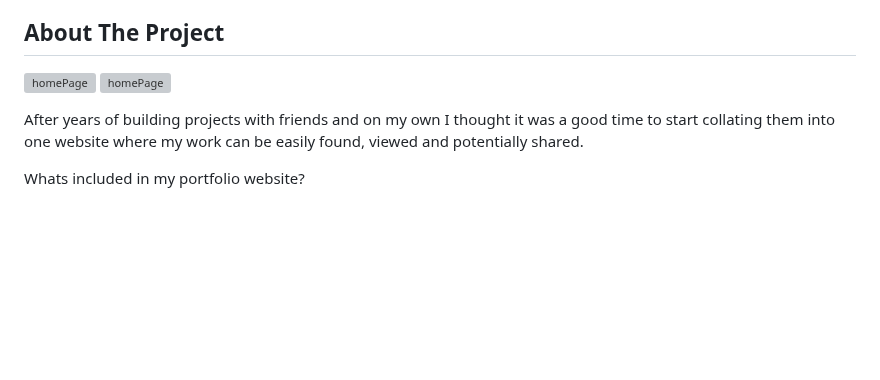
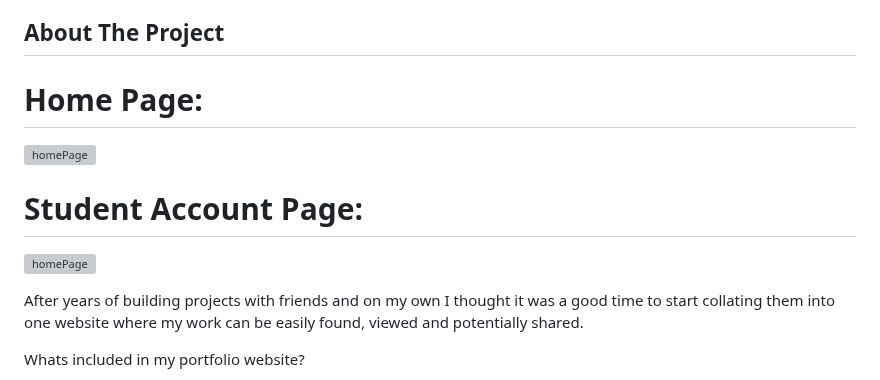
Before and after one commit to joethompson1/Datachain, a Markdown page: README.md, the part around the change. GitHub-like rendering; blank space fills up the shorter version; grey boxes are pictures that could not be loaded.

```diff
--- a/README.md
+++ b/README.md
@@ -53,7 +53,10 @@
 <!-- ABOUT THE PROJECT -->
 ## About The Project
 
+# Home Page:
 [![homePage][product-screenshot]]()
+
+# Student Account Page:
 [![homePage][product-screenshot2]]()
 
 After years of building projects with friends and on my own I thought it was a good time to start collating them
```
